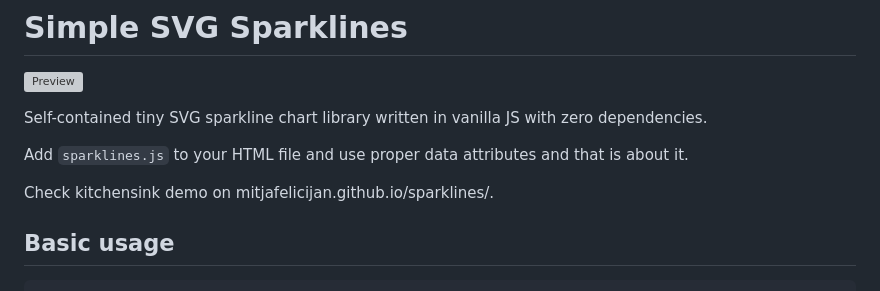
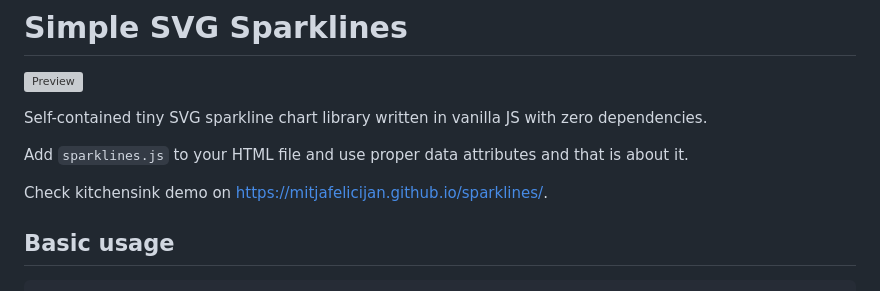
Before and after one commit to mitjafelicijan/sparklines, a Markdown page: README.md, the part around the change. GitHub-like rendering; grey boxes are pictures that could not be loaded.

Commit message:
More concise readme instructions

```diff
--- a/README.md
+++ b/README.md
@@ -6,7 +6,7 @@ Self-contained tiny SVG sparkline chart library written in vanilla JS with zero
 
 Add `sparklines.js` to your HTML file and use proper data attributes and that is about it.
 
-Check kitchensink demo on mitjafelicijan.github.io/sparklines/.
+Check kitchensink demo on https://mitjafelicijan.github.io/sparklines/.
 
 ## Basic usage
 
```
